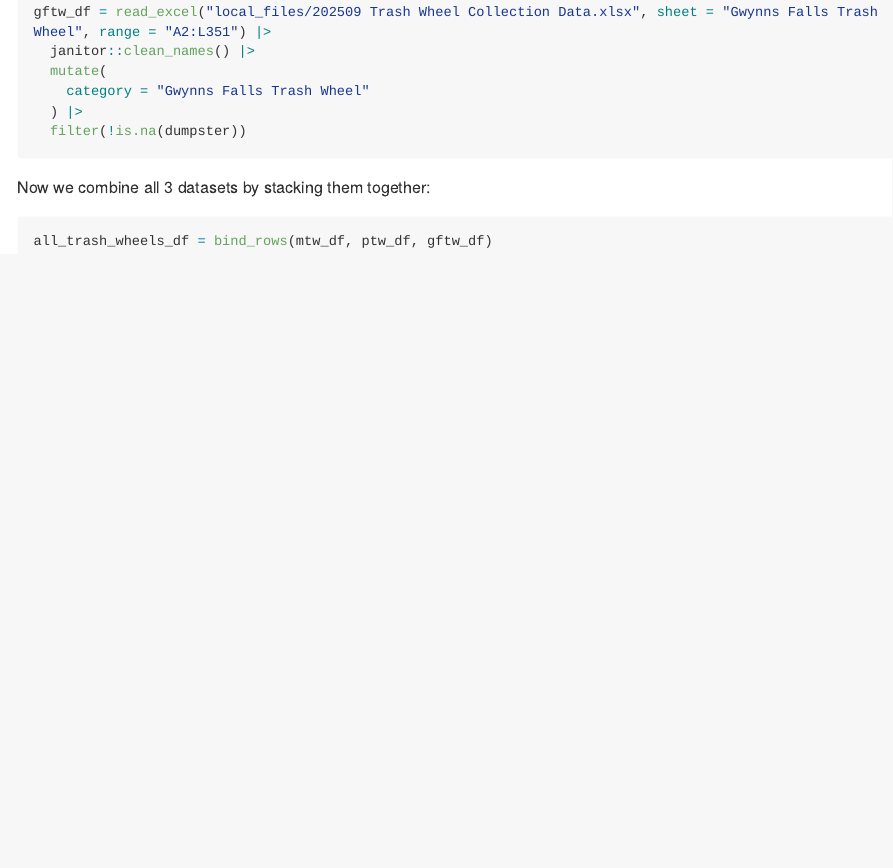
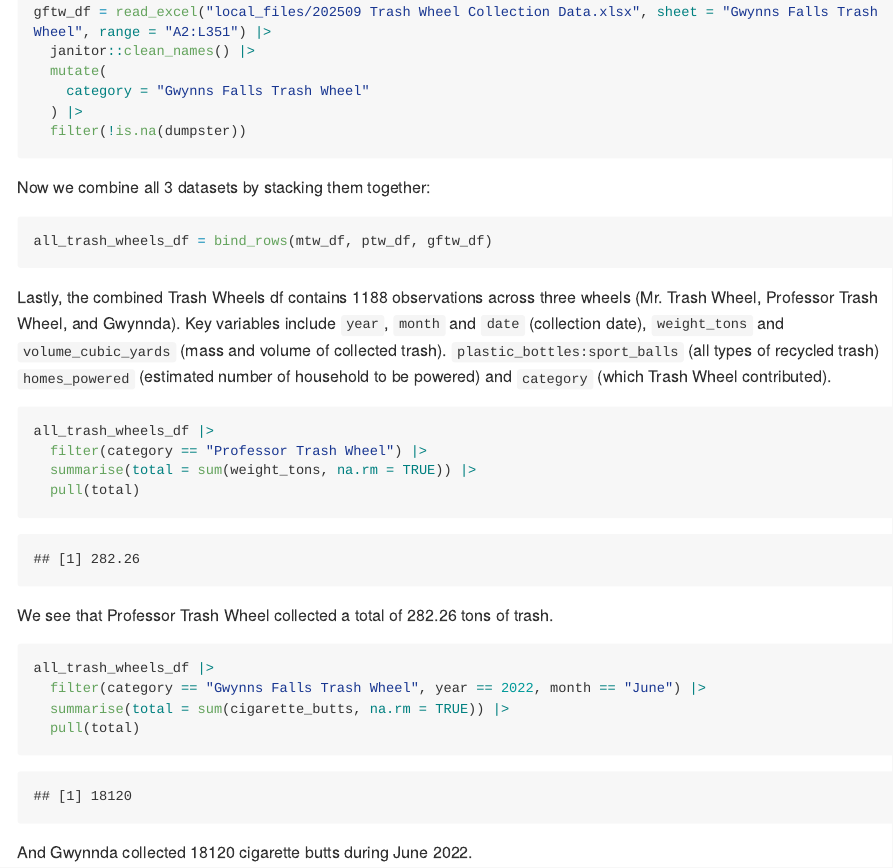
Before and after one commit to yishiw7609/p8105_hw2_yw4665, an R Markdown document (p8105_hw2_yw4665.rmd): the page in a window 1100 px wide, from 3300 px down. The pictures show the output file p8105_hw2_yw4665.md that the author committed with the source, drawn offline in the style of GitHub; long lines of code are wrapped.

Commit message:
Finished summarizing the all_trash_wheels_df. Problem 2 is finished.

````diff
--- a/p8105_hw2_yw4665.rmd
+++ b/p8105_hw2_yw4665.rmd
@@ -105,3 +105,19 @@ Now we combine all 3 datasets by stacking them together:
 ```{r}
 all_trash_wheels_df = bind_rows(mtw_df, ptw_df, gftw_df)
 ```
+
+Lastly, the combined Trash Wheels df contains `r nrow(all_trash_wheels_df)` observations across three wheels (Mr. Trash Wheel, Professor Trash Wheel, and Gwynnda). Key variables include `year`, `month` and `date` (collection date), `weight_tons` and `volume_cubic_yards` (mass and volume of collected trash). `plastic_bottles:sport_balls` (all types of recycled trash) `homes_powered` (estimated number of household to be powered) and `category` (which Trash Wheel contributed).
+```{r}
+all_trash_wheels_df |>
+  filter(category == "Professor Trash Wheel") |>
+  summarise(total = sum(weight_tons, na.rm = TRUE)) |>
+  pull(total)
+```
+We see that Professor Trash Wheel collected a total of 282.26 tons of trash.
+```{r}
+all_trash_wheels_df |>
+  filter(category == "Gwynns Falls Trash Wheel", year == 2022, month == "June") |>
+  summarise(total = sum(cigarette_butts, na.rm = TRUE)) |>
+  pull(total)
+```
+And Gwynnda collected 18120 cigarette butts during June 2022.
````
Also changed, not shown: p8105_hw2_yw4665.md.
